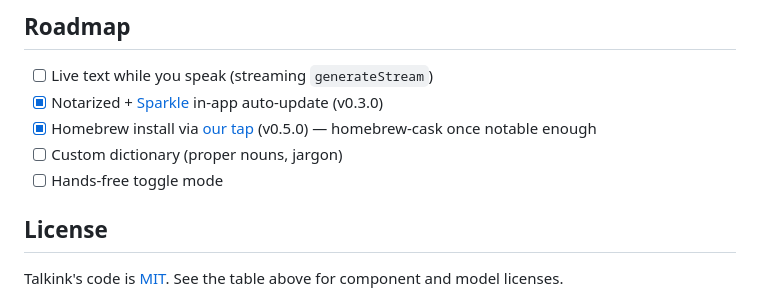
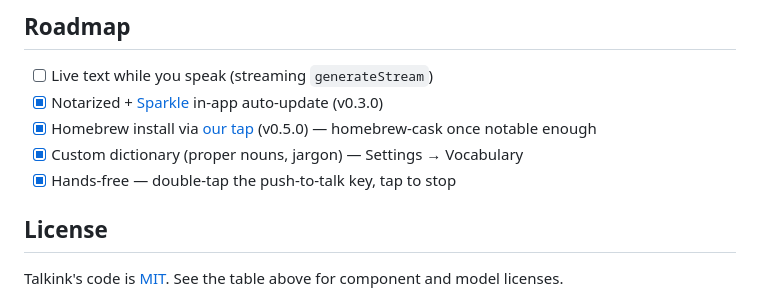
Before and after one commit to ashish8485/talkink, a Markdown page: README.md, the part around the change. Rendered like a GitHub page.

Commit message:
docs: vocabulary + hands-free in changelog; roadmap items checked

```diff
--- a/README.md
+++ b/README.md
@@ -152,8 +152,8 @@ Talkink's transcription is 100% on-device. The only network calls are:
 - [ ] Live text while you speak (streaming `generateStream`)
 - [x] Notarized + [Sparkle](https://sparkle-project.org) in-app auto-update (v0.3.0)
 - [x] Homebrew install via [our tap](https://github.com/hasso5703/homebrew-tap) (v0.5.0) — homebrew-cask once notable enough
-- [ ] Custom dictionary (proper nouns, jargon)
-- [ ] Hands-free toggle mode
+- [x] Custom dictionary (proper nouns, jargon) — Settings → Vocabulary
+- [x] Hands-free — double-tap the push-to-talk key, tap to stop
 
 ## License
 
```
Also changed, not shown: CHANGELOG.md (+11 -1 lines).
